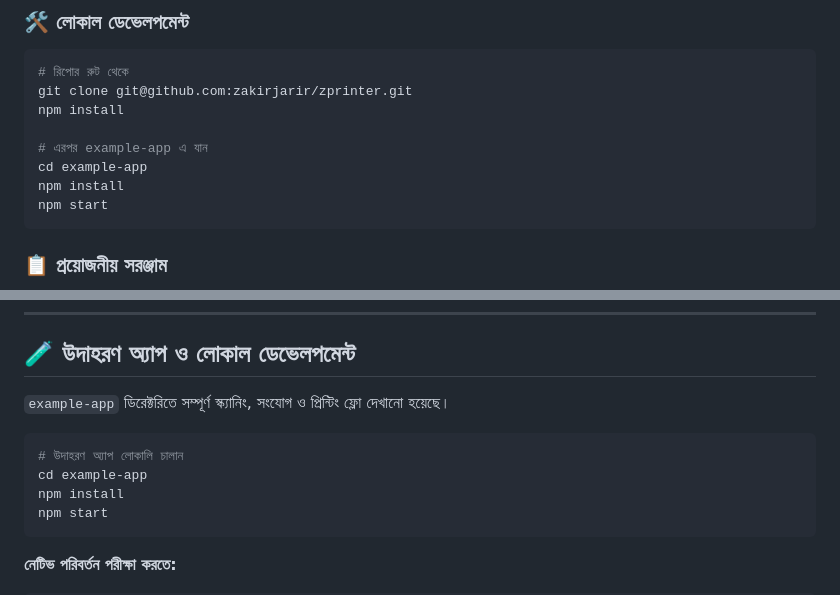
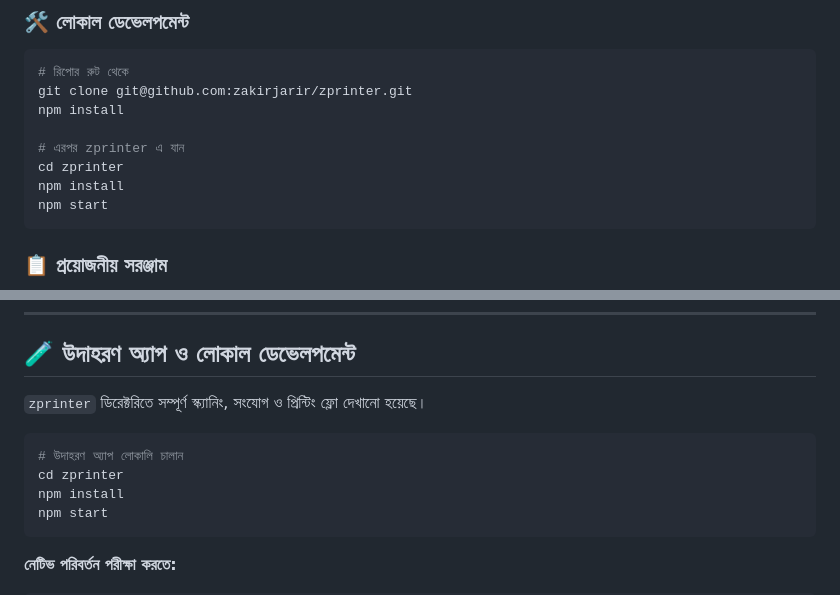
Before and after one commit to zakirjarir/zprinter, a Markdown page: README.bn.md, 2 parts joined by grey strips. Drawn GitHub-style.

````diff
--- a/README.bn.md
+++ b/README.bn.md
@@ -79,8 +79,8 @@ npx cap sync
 git clone git@github.com:zakirjarir/zprinter.git
 npm install
 
-# এরপর example-app এ যান
-cd example-app
+# এরপর zprinter এ যান
+cd zprinter
 npm install
 npm start
 ```
@@ -279,11 +279,11 @@ await ZPrinter.printNetworkText({ text: 'নেটওয়ার্ক প্
 
 ## 🧪 উদাহরণ অ্যাপ ও লোকাল ডেভেলপমেন্ট
 
-`example-app` ডিরেক্টরিতে সম্পূর্ণ স্ক্যানিং, সংযোগ ও প্রিন্টিং ফ্লো দেখানো হয়েছে।
+`zprinter` ডিরেক্টরিতে সম্পূর্ণ স্ক্যানিং, সংযোগ ও প্রিন্টিং ফ্লো দেখানো হয়েছে।
 
 ```bash
 # উদাহরণ অ্যাপ লোকালি চালান
-cd example-app
+cd zprinter
 npm install
 npm start
 ```
````
Also changed, not shown: README.md (+4 -4 lines).
